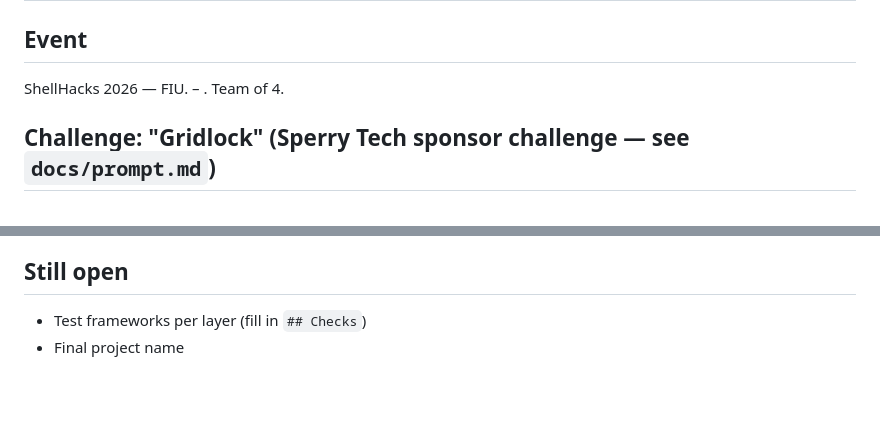
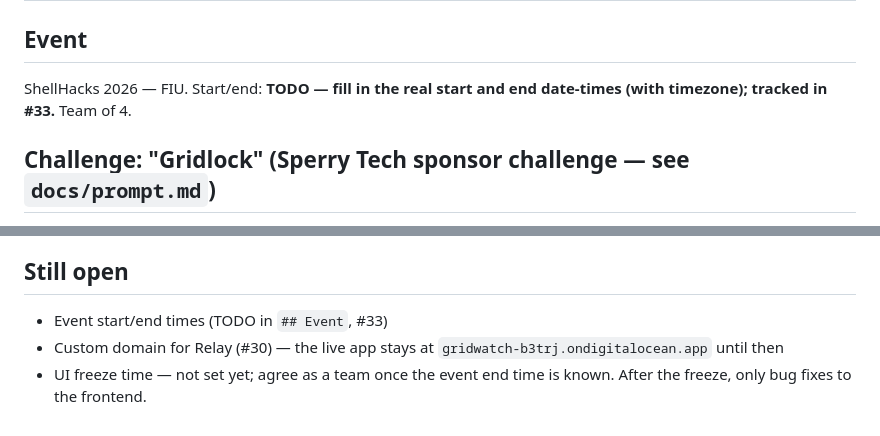
Before and after one commit to felipetrujilllo/Shellhacks-2026, a Markdown page: CLAUDE.md, 2 parts joined by grey strips. Drawn GitHub-style; blank space fills up the shorter version.

Commit message:
event times updated

```diff
--- a/CLAUDE.md
+++ b/CLAUDE.md
@@ -2,7 +2,8 @@
 
 ## Event
 ShellHacks 2026 — FIU.
-<START DATETIME> – <END DATETIME>. Team of 4.
+Start/end: **TODO — fill in the real start and end date-times (with timezone); tracked in #33.**
+Team of 4.
 
 ## Challenge: "Gridlock" (Sperry Tech sponsor challenge — see `docs/prompt.md`)
 > If you pivot mid-event: note the pivot here with a timestamp and one line on why, and say
@@ -150,5 +151,8 @@ cost:
   change. Don't commit on a BLOCK verdict unless the user overrides it in their own words.
 
 ## Still open
-- Test frameworks per layer (fill in `## Checks`)
-- Final project name
+- Event start/end times (TODO in `## Event`, #33)
+- Custom domain for Relay (#30) — the live app stays at `gridwatch-b3trj.ondigitalocean.app`
+  until then
+- UI freeze time — not set yet; agree as a team once the event end time is known. After the
+  freeze, only bug fixes to the frontend.
```
